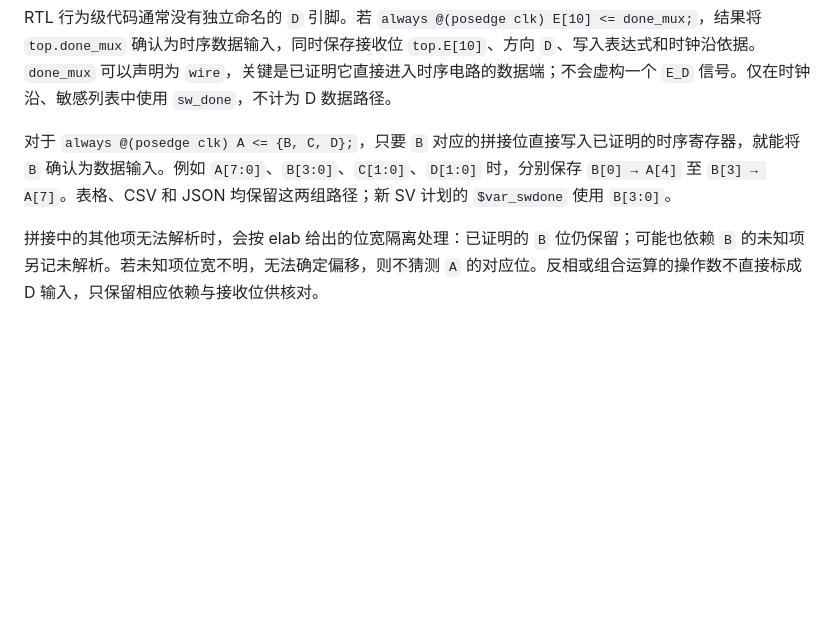
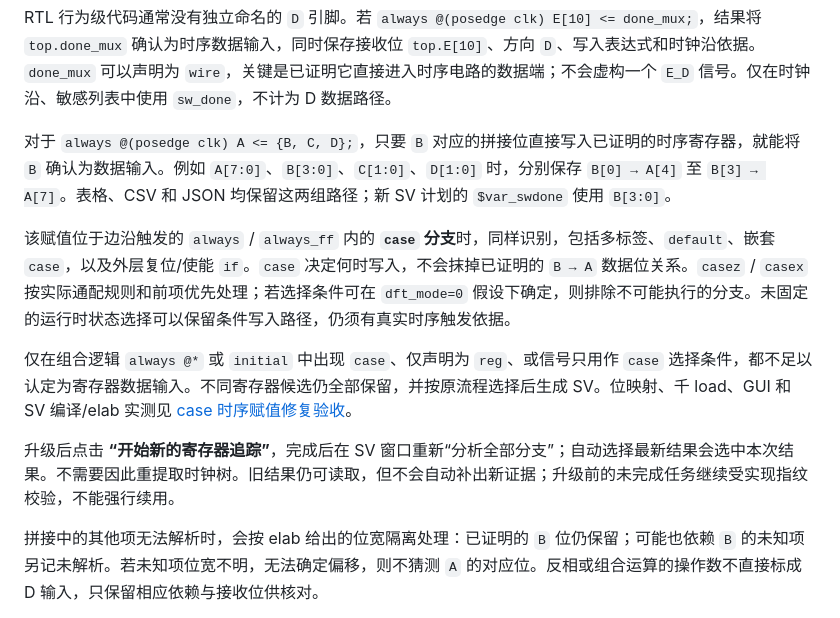
Before and after one commit to ysyx-22040210-yudian/clocktree7, a Markdown page: docs/GUI_USER_MANUAL.zh-CN.md, the part around one of its changes. Rendered like a GitHub page; blank space fills up the shorter version.

```diff
--- a/docs/GUI_USER_MANUAL.zh-CN.md
+++ b/docs/GUI_USER_MANUAL.zh-CN.md
@@ -1650,6 +1650,12 @@ RTL 行为级代码通常没有独立命名的 `D` 引脚。若 `always @(posedg
 
 对于 `always @(posedge clk) A <= {B, C, D};`，只要 `B` 对应的拼接位直接写入已证明的时序寄存器，就能将 `B` 确认为数据输入。例如 `A[7:0]`、`B[3:0]`、`C[1:0]`、`D[1:0]` 时，分别保存 `B[0] → A[4]` 至 `B[3] → A[7]`。表格、CSV 和 JSON 均保留这两组路径；新 SV 计划的 `$var_swdone` 使用 `B[3:0]`。
 
+该赋值位于边沿触发的 `always` / `always_ff` 内的 **`case` 分支**时，同样识别，包括多标签、`default`、嵌套 `case`，以及外层复位/使能 `if`。`case` 决定何时写入，不会抹掉已证明的 `B → A` 数据位关系。`casez` / `casex` 按实际通配规则和前项优先处理；若选择条件可在 `dft_mode=0` 假设下确定，则排除不可能执行的分支。未固定的运行时状态选择可以保留条件写入路径，仍须有真实时序触发依据。
+
+仅在组合逻辑 `always @*` 或 `initial` 中出现 `case`、仅声明为 `reg`、或信号只用作 `case` 选择条件，都不足以认定为寄存器数据输入。不同寄存器候选仍全部保留，并按原流程选择后生成 SV。位映射、千 load、GUI 和 SV 编译/elab 实测见 [case 时序赋值修复验收](SWDONE_CASE_FIX_20261111.zh-CN.md)。
+
+升级后点击 **“开始新的寄存器追踪”**，完成后在 SV 窗口重新“分析全部分支”；自动选择最新结果会选中本次结果。不需要因此重提取时钟树。旧结果仍可读取，但不会自动补出新证据；升级前的未完成任务继续受实现指纹校验，不能强行续用。
+
 拼接中的其他项无法解析时，会按 elab 给出的位宽隔离处理：已证明的 `B` 位仍保留；可能也依赖 `B` 的未知项另记未解析。若未知项位宽不明，无法确定偏移，则不猜测 `A` 的对应位。反相或组合运算的操作数不直接标成 D 输入，只保留相应依赖与接收位供核对。
 
 ### 32.3 DFT 条件、位映射与多分支
```
Also changed, not shown: other parts of docs/GUI_USER_MANUAL.zh-CN.md (+1 -1 lines), docs/SWDONE_CASE_FIX_20261111.zh-CN.md (added, +45 -0 lines), docs/images/swdone-case-registers.png (added), 6 other files.
